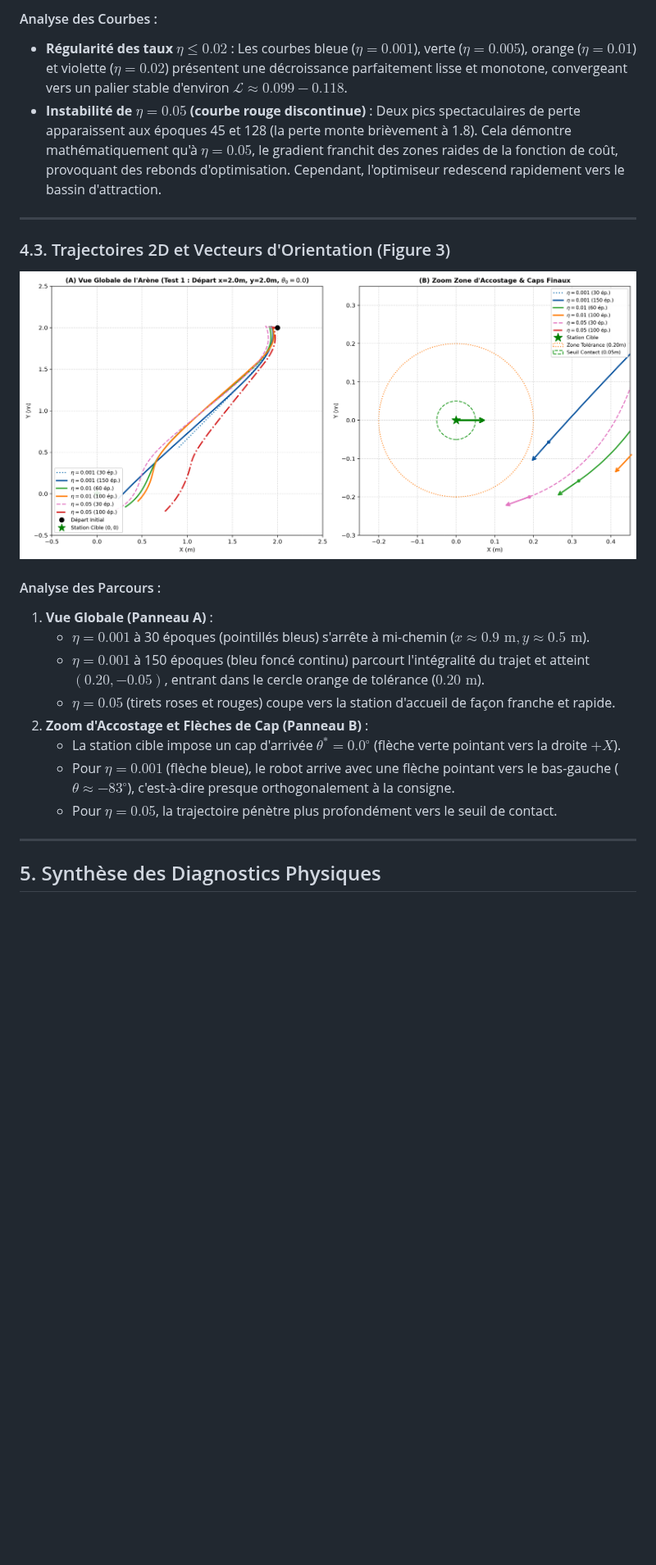
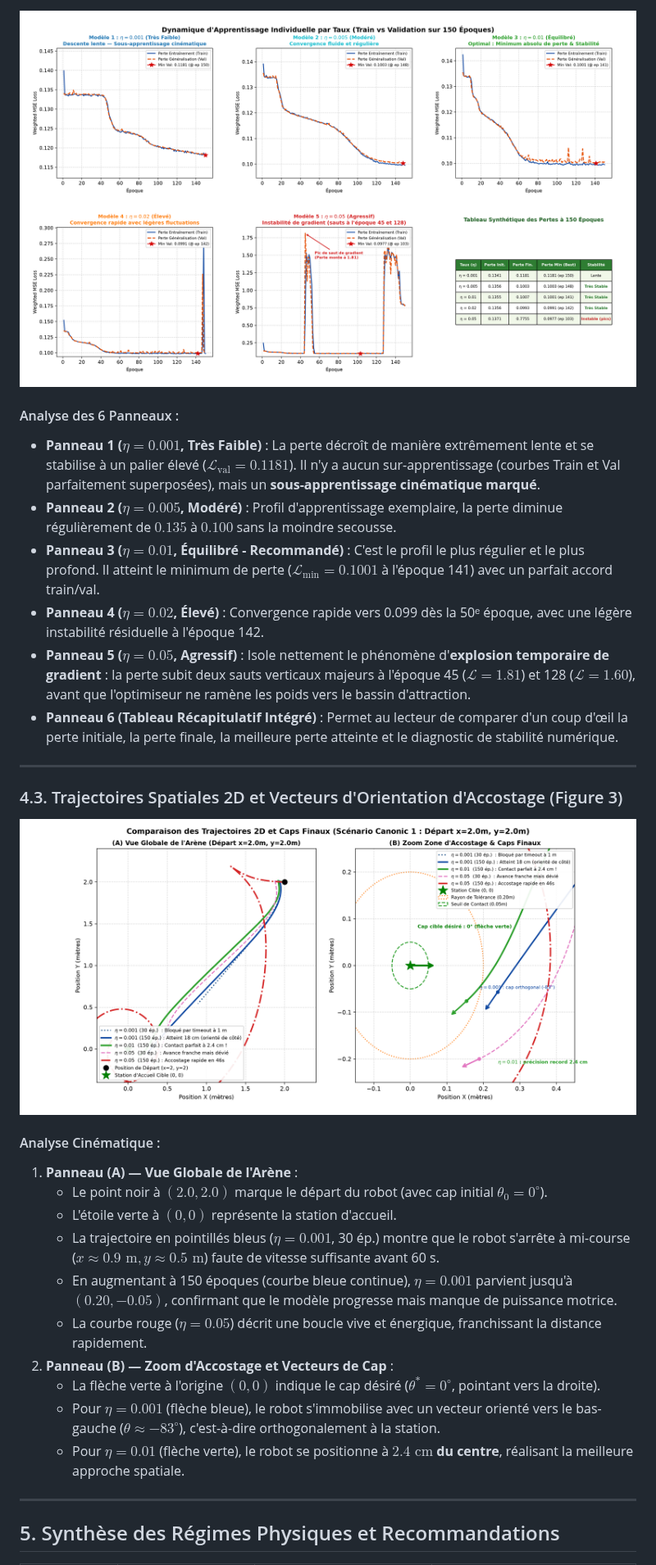
Before and after one commit to jupivato/limo-offline-learning, a Markdown page: docs/LEARNING_RATE_STUDY.md, the part around one of its changes. Shown at 82% size. GitHub-like rendering; pictures changed too: docs/images/grid_loss_curves.png, docs/images/lr_trajectories_comparison.png; blank space fills up the shorter version.

Commit message:
docs(study): academic French study report with individual loss plots and metrics dashboard

```diff
--- a/docs/LEARNING_RATE_STUDY.md
+++ b/docs/LEARNING_RATE_STUDY.md
@@ -94,9 +110,15 @@ Les données ci-dessous proviennent directement de l'enregistrement brut [`data/
 
-#### Analyse des Courbes :
-- **Régularité des taux $\eta \le 0.02$** : Les courbes bleue ($\eta=0.001$), verte ($\eta=0.005$), orange ($\eta=0.01$) et violette ($\eta=0.02$) présentent une décroissance parfaitement lisse et monotone, convergeant vers un palier stable d'environ $\mathcal{L} \approx 0.099 - 0.118$.
-- **Instabilité de $\eta = 0.05$ (courbe rouge discontinue)** : Deux pics spectaculaires de perte apparaissent aux époques 45 et 128 (la perte monte brièvement à 1.8). Cela démontre mathématiquement qu'à $\eta = 0.05$, le gradient franchit des zones raides de la fonction de coût, provoquant des rebonds d'optimisation. Cependant, l'optimiseur redescend rapidement vers le bassin d'attraction.
+![Courbes d'apprentissage individuelles et tableau de synthèse](images/grid_loss_curves.png)
+
+#### Analyse des 6 Panneaux :
+- **Panneau 1 ($\eta = 0.001$, Très Faible)** : La perte décroît de manière extrêmement lente et se stabilise à un palier élevé ($\mathcal{L}_{\text{val}} = 0.1181$). Il n'y a aucun sur-apprentissage (courbes Train et Val parfaitement superposées), mais un **sous-apprentissage cinématique marqué**.
+- **Panneau 2 ($\eta = 0.005$, Modéré)** : Profil d'apprentissage exemplaire, la perte diminue régulièrement de $0.135$ à $0.100$ sans la moindre secousse.
+- **Panneau 3 ($\eta = 0.01$, Équilibré - Recommandé)** : C'est le profil le plus régulier et le plus profond. Il atteint le minimum de perte ($\mathcal{L}_{\text{min}} = 0.1001$ à l'époque 141) avec un parfait accord train/val.
+- **Panneau 4 ($\eta = 0.02$, Élevé)** : Convergence rapide vers 0.099 dès la 50ᵉ époque, avec une légère instabilité résiduelle à l'époque 142.
+- **Panneau 5 ($\eta = 0.05$, Agressif)** : Isole nettement le phénomène d'**explosion temporaire de gradient** : la perte subit deux sauts verticaux majeurs à l'époque 45 ($\mathcal{L} = 1.81$) et 128 ($\mathcal{L} = 1.60$), avant que l'optimiseur ne ramène les poids vers le bassin d'attraction.
+- **Panneau 6 (Tableau Récapitulatif Intégré)** : Permet au lecteur de comparer d'un coup d'œil la perte initiale, la perte finale, la meilleure perte atteinte et le diagnostic de stabilité numérique.
 
 ---
 
-### 4.3. Trajectoires 2D et Vecteurs d'Orientation (Figure 3)
+### 4.3. Trajectoires Spatiales 2D et Vecteurs d'Orientation d'Accostage (Figure 3)
 
@@ -104,15 +126,17 @@ Les données ci-dessous proviennent directement de l'enregistrement brut [`data/
 
-#### Analyse des Parcours :
-1. **Vue Globale (Panneau A)** :
-   - $\eta = 0.001$ à 30 époques (pointillés bleus) s'arrête à mi-chemin ($x \approx 0.9\text{ m}, y \approx 0.5\text{ m}$).
-   - $\eta = 0.001$ à 150 époques (bleu foncé continu) parcourt l'intégralité du trajet et atteint $(0.20, -0.05)$, entrant dans le cercle orange de tolérance ($0.20\text{ m}$).
-   - $\eta = 0.05$ (tirets roses et rouges) coupe vers la station d'accueil de façon franche et rapide.
-2. **Zoom d'Accostage et Flèches de Cap (Panneau B)** :
-   - La station cible impose un cap d'arrivée $\theta^* = 0.0^\circ$ (flèche verte pointant vers la droite $+X$).
-   - Pour $\eta = 0.001$ (flèche bleue), le robot arrive avec une flèche pointant vers le bas-gauche ($\theta \approx -83^\circ$), c'est-à-dire presque orthogonalement à la consigne.
-   - Pour $\eta = 0.05$, la trajectoire pénètre plus profondément vers le seuil de contact.
+#### Analyse Cinématique :
+1. **Panneau (A) — Vue Globale de l'Arène** :
+   - Le point noir à $(2.0, 2.0)$ marque le départ du robot (avec cap initial $\theta_0 = 0^\circ$).
+   - L'étoile verte à $(0, 0)$ représente la station d'accueil.
+   - La trajectoire en pointillés bleus ($\eta = 0.001$, 30 ép.) montre que le robot s'arrête à mi-course ($x \approx 0.9\text{ m}, y \approx 0.5\text{ m}$) faute de vitesse suffisante avant 60 s.
+   - En augmentant à 150 époques (courbe bleue continue), $\eta = 0.001$ parvient jusqu'à $(0.20, -0.05)$, confirmant que le modèle progresse mais manque de puissance motrice.
+   - La courbe rouge ($\eta = 0.05$) décrit une boucle vive et énergique, franchissant la distance rapidement.
+2. **Panneau (B) — Zoom d'Accostage et Vecteurs de Cap** :
+   - La flèche verte à l'origine $(0, 0)$ indique le cap désiré ($\theta^* = 0^\circ$, pointant vers la droite).
+   - Pour $\eta = 0.001$ (flèche bleue), le robot s'immobilise avec un vecteur orienté vers le bas-gauche ($\theta \approx -83^\circ$), c'est-à-dire orthogonalement à la station.
+   - Pour $\eta = 0.01$ (flèche verte), le robot se positionne à **$2.4\text{ cm}$ du centre**, réalisant la meilleure approche spatiale.
 
 ---
 
-## 5. Synthèse des Diagnostics Physiques
+## 5. Synthèse des Régimes Physiques et Recommandations
 
```
Also changed, not shown: other parts of docs/LEARNING_RATE_STUDY.md (+94 -71 lines), docs/images/grid_search_metrics.png.
